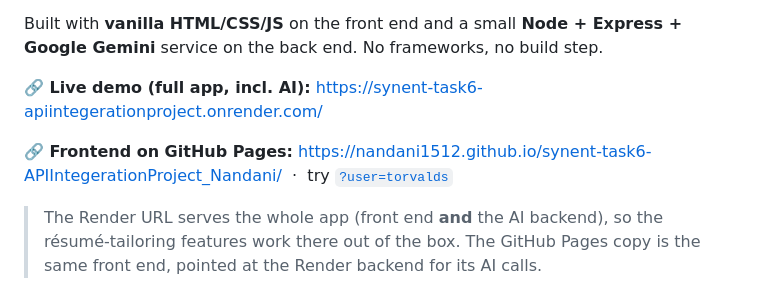
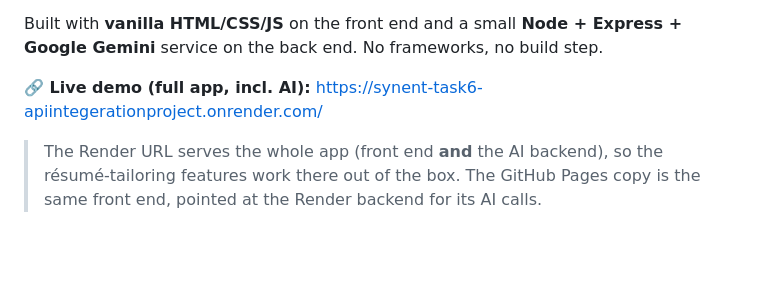
Before and after one commit to Nandani1512/synent-task6-APIIntegerationProject_Nandani, a Markdown page: README.md, the part around the change. Drawn GitHub-style; blank space fills up the shorter version.

Commit message:
Update README to remove frontend link
Removed frontend GitHub Pages link from README.

```diff
--- a/README.md
+++ b/README.md
@@ -9,8 +9,6 @@ Gemini** service on the back end. No frameworks, no build step.
 
 **🔗 Live demo (full app, incl. AI):** https://synent-task6-apiintegerationproject.onrender.com/
 
-**🔗 Frontend on GitHub Pages:** https://nandani1512.github.io/synent-task6-APIIntegerationProject_Nandani/
-&nbsp;·&nbsp; try [`?user=torvalds`](https://synent-task6-apiintegerationproject.onrender.com/?user=torvalds)
 
 > The Render URL serves the whole app (front end **and** the AI backend), so the résumé-tailoring
 > features work there out of the box. The GitHub Pages copy is the same front end, pointed at the
```
